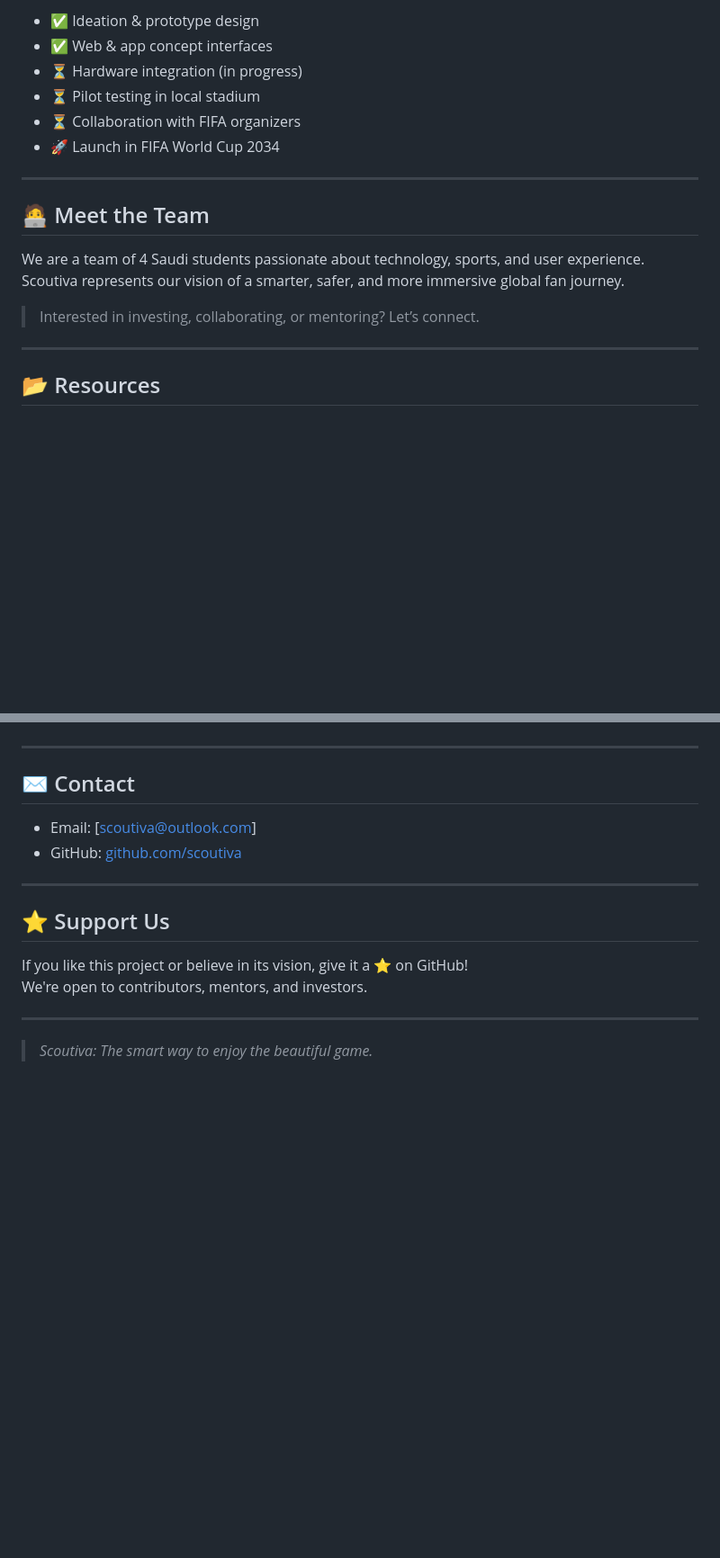
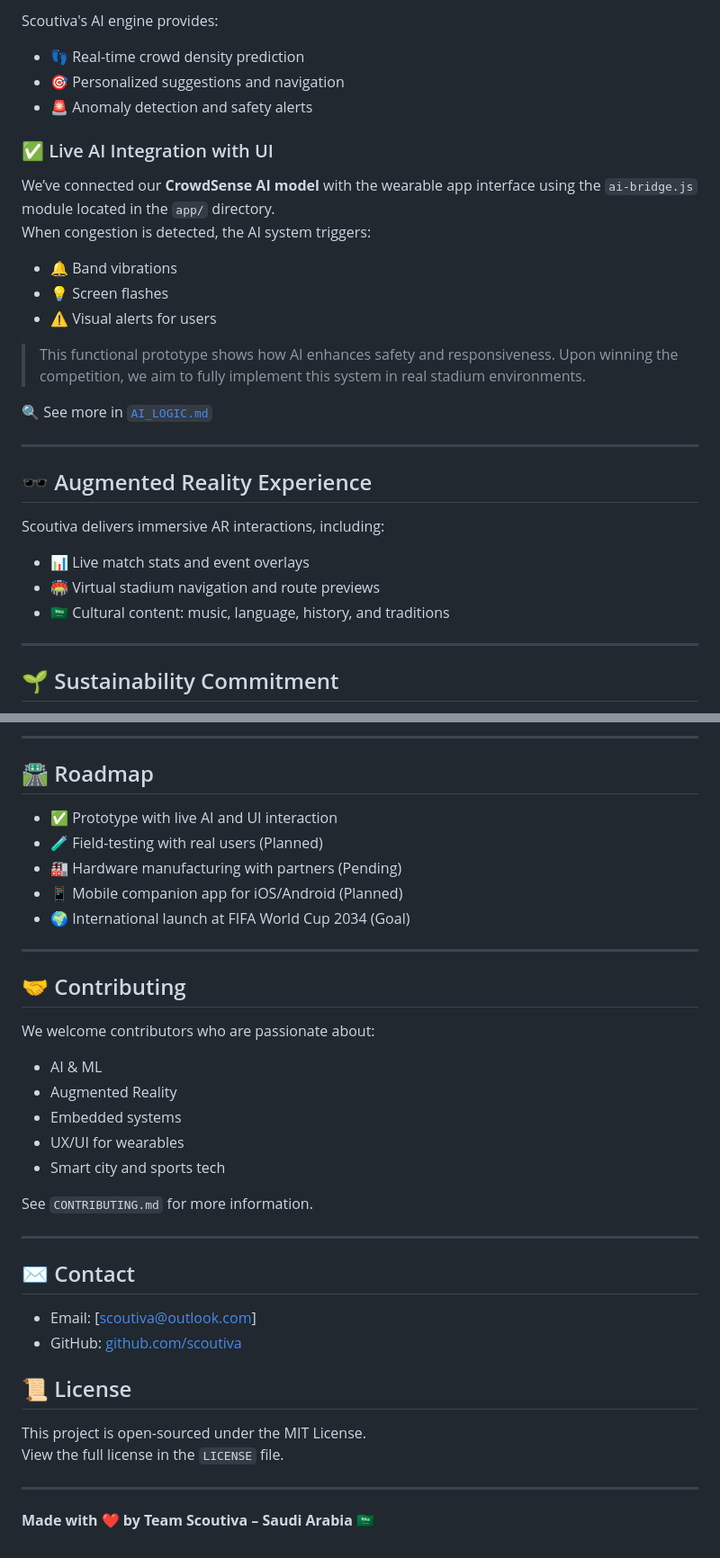
Before and after one commit to scoutiva/scoutiva-smartband, a Markdown page: README.md, 2 parts joined by grey strips. Shown at 90% size. GitHub-like rendering; blank space fills up the shorter version.

```diff
--- a/README.md
+++ b/README.md
@@ -52,21 +68,34 @@ From real-time navigation to instant purchases and immersive AR content, Scoutiv
 
-- ✅ Ideation & prototype design
-- ✅ Web & app concept interfaces
-- ⏳ Hardware integration (in progress)
-- ⏳ Pilot testing in local stadium
-- ⏳ Collaboration with FIFA organizers
-- 🚀 Launch in FIFA World Cup 2034
+Scoutiva's AI engine provides:
+
+- 👣 Real-time crowd density prediction
+- 🎯 Personalized suggestions and navigation
+- 🚨 Anomaly detection and safety alerts
+
+### ✅ Live AI Integration with UI
+
+We’ve connected our **CrowdSense AI model** with the wearable app interface using the `ai-bridge.js` module located in the `app/` directory.
+When congestion is detected, the AI system triggers:
+
+- 🔔 Band vibrations
+- 💡 Screen flashes
+- ⚠️ Visual alerts for users
+
+> This functional prototype shows how AI enhances safety and responsiveness. Upon winning the competition, we aim to fully implement this system in real stadium environments.
+
+🔍 See more in [`AI_LOGIC.md`](./docs/AI_LOGIC.md)
 
 ---
 
-## 🧑‍💻 Meet the Team
+## 🕶 Augmented Reality Experience
 
-We are a team of 4 Saudi students passionate about technology, sports, and user experience.
-Scoutiva represents our vision of a smarter, safer, and more immersive global fan journey.
+Scoutiva delivers immersive AR interactions, including:
 
-> Interested in investing, collaborating, or mentoring? Let’s connect.
+- 📊 Live match stats and event overlays
+- 🏟 Virtual stadium navigation and route previews
+- 🇸🇦 Cultural content: music, language, history, and traditions
 
 ---
 
-## 📂 Resources
+## 🌱 Sustainability Commitment
 
@@ -78,3 +124,26 @@ Scoutiva represents our vision of a smarter, safer, and more immersive global fa
+---
+
+## 🛣️ Roadmap
+
+- ✅ Prototype with live AI and UI interaction
+- 🧪 Field-testing with real users (Planned)
+- 🏭 Hardware manufacturing with partners (Pending)
+- 📱 Mobile companion app for iOS/Android (Planned)
+- 🌍 International launch at FIFA World Cup 2034 (Goal)
+
+---
+
+## 🤝 Contributing
+
+We welcome contributors who are passionate about:
+
+- AI & ML
+- Augmented Reality
+- Embedded systems
+- UX/UI for wearables
+- Smart city and sports tech
+
+See `CONTRIBUTING.md` for more information.
 
 ---
 
@@ -83,13 +152,13 @@ Scoutiva represents our vision of a smarter, safer, and more immersive global fa
 - Email: [scoutiva@outlook.com]
 - GitHub: [github.com/scoutiva](https://github.com/scoutiva)
 
----
 
-## ⭐ Support Us
 
-If you like this project or believe in its vision, give it a ⭐ on GitHub!
-We're open to contributors, mentors, and investors.
+## 📜 License
+
+This project is open-sourced under the MIT License.
+View the full license in the `LICENSE` file.
 
 ---
 
-> *Scoutiva: The smart way to enjoy the beautiful game.*
+**Made with ❤️ by Team Scoutiva – Saudi Arabia 🇸🇦**
```
Also changed, not shown: other parts of README.md (+62 -29 lines).
